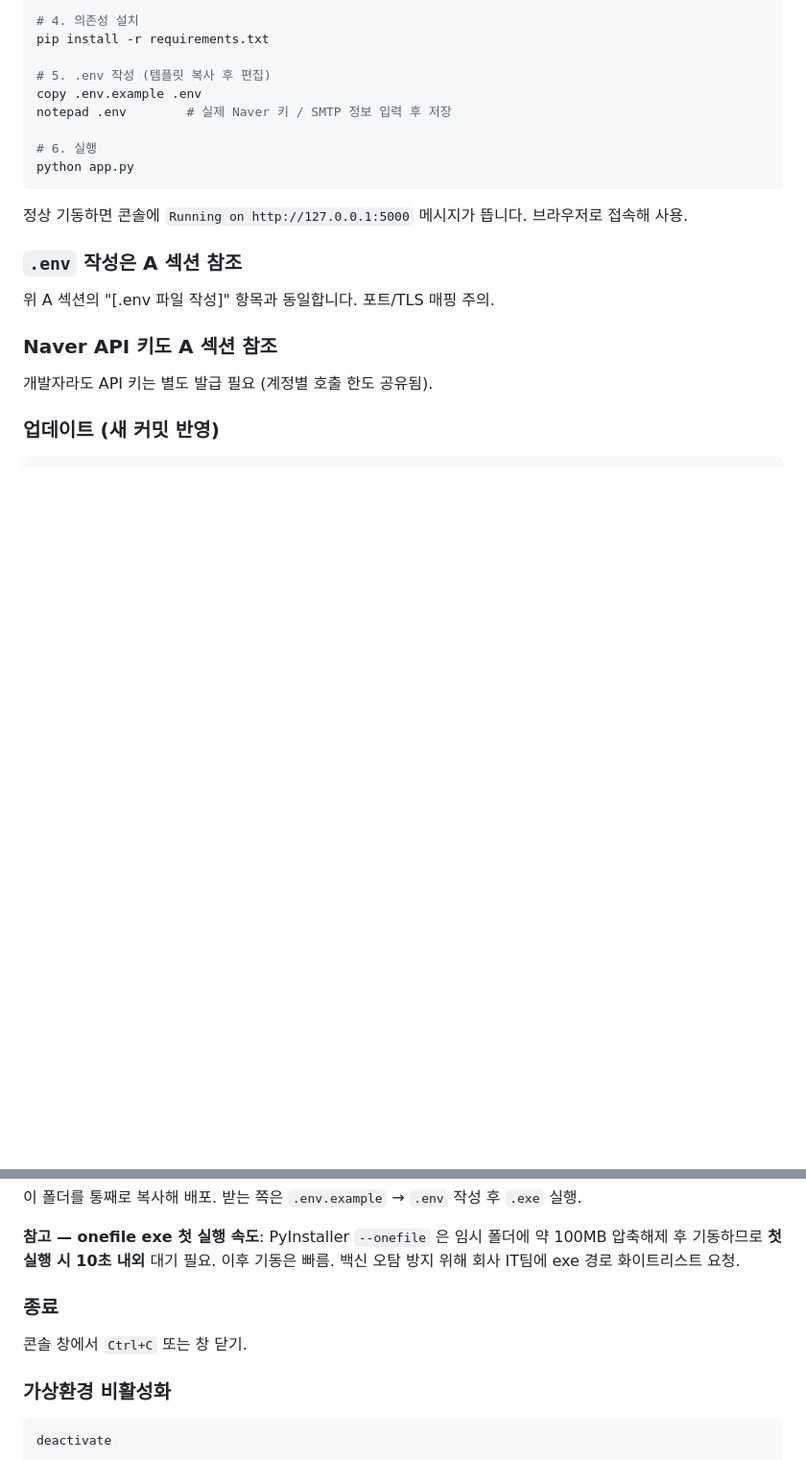
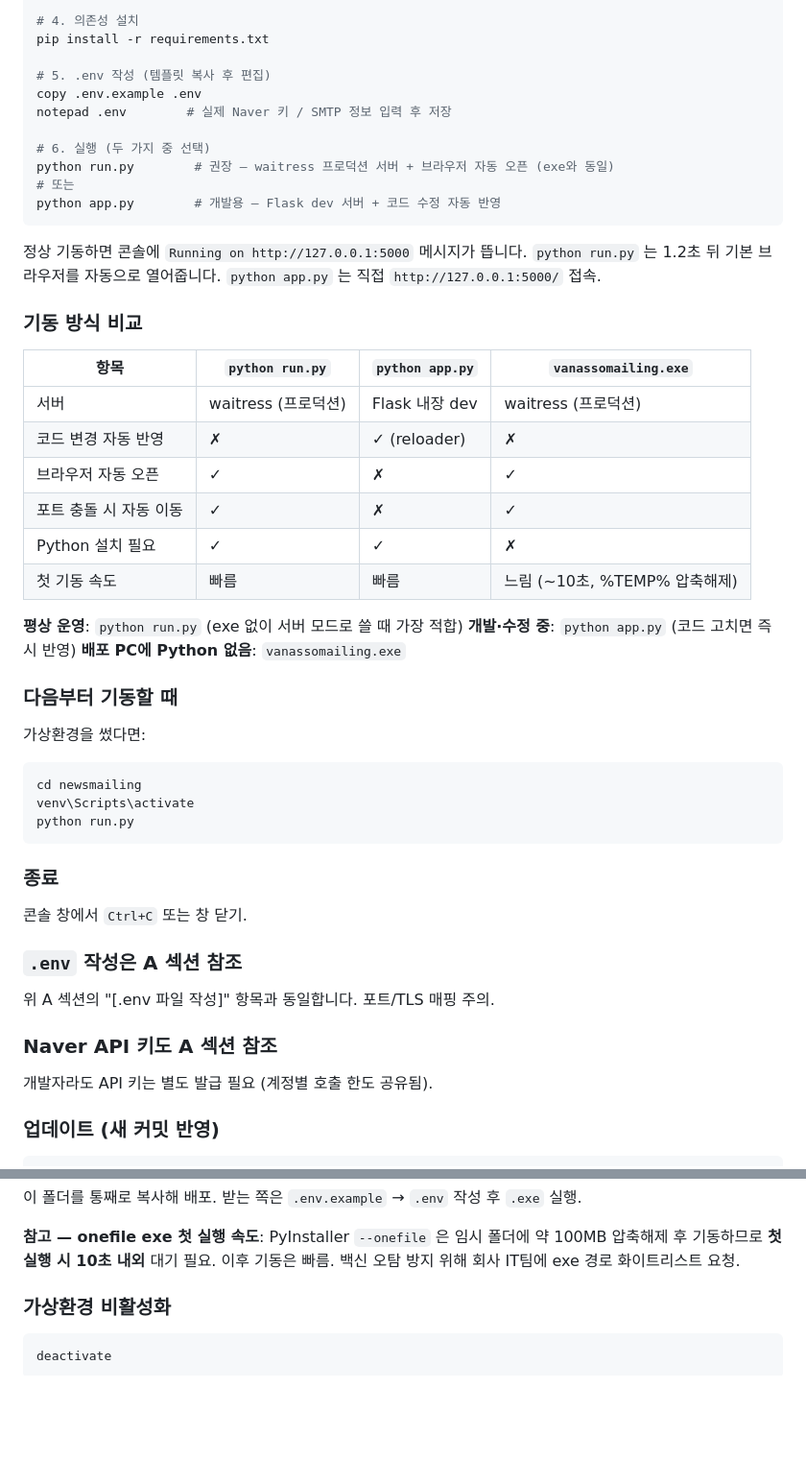
Before and after one commit to Brad0329/newsmailing, a Markdown page: manual.md, 2 parts joined by grey strips. Shown at 96% size. Drawn GitHub-style; blank space fills up the shorter version.

Commit message:
docs: manual.md에 python run.py 기동 방식 설명 추가
- 6단계 실행을 python run.py(권장) / python app.py(개발용) 두 가지로 제시
- 기동 방식 비교표 추가 (waitress/dev 서버, 자동 리로드, 브라우저 오픈,
  포트 충돌, Python 필요 여부, 첫 기동 속도)
- 다음부터 기동할 때/종료 섹션 정리, 중복 '종료' 헤딩 제거

````diff
--- a/manual.md
+++ b/manual.md
@@ -107,11 +107,41 @@ pip install -r requirements.txt
 copy .env.example .env
 notepad .env        # 실제 Naver 키 / SMTP 정보 입력 후 저장
 
-# 6. 실행
-python app.py
+# 6. 실행 (두 가지 중 선택)
+python run.py        # 권장 — waitress 프로덕션 서버 + 브라우저 자동 오픈 (exe와 동일)
+# 또는
+python app.py        # 개발용 — Flask dev 서버 + 코드 수정 자동 반영
 ```
 
-정상 기동하면 콘솔에 `Running on http://127.0.0.1:5000` 메시지가 뜹니다. 브라우저로 접속해 사용.
+정상 기동하면 콘솔에 `Running on http://127.0.0.1:5000` 메시지가 뜹니다. `python run.py` 는 1.2초 뒤 기본 브라우저를 자동으로 열어줍니다. `python app.py` 는 직접 `http://127.0.0.1:5000/` 접속.
+
+### 기동 방식 비교
+
+| 항목 | `python run.py` | `python app.py` | `vanassomailing.exe` |
+|---|---|---|---|
+| 서버 | waitress (프로덕션) | Flask 내장 dev | waitress (프로덕션) |
+| 코드 변경 자동 반영 | ✗ | ✓ (reloader) | ✗ |
+| 브라우저 자동 오픈 | ✓ | ✗ | ✓ |
+| 포트 충돌 시 자동 이동 | ✓ | ✗ | ✓ |
+| Python 설치 필요 | ✓ | ✓ | ✗ |
+| 첫 기동 속도 | 빠름 | 빠름 | 느림 (~10초, %TEMP% 압축해제) |
+
+**평상 운영**: `python run.py` (exe 없이 서버 모드로 쓸 때 가장 적합)
+**개발·수정 중**: `python app.py` (코드 고치면 즉시 반영)
+**배포 PC에 Python 없음**: `vanassomailing.exe`
+
+### 다음부터 기동할 때
+
+가상환경을 썼다면:
+```bash
+cd newsmailing
+venv\Scripts\activate
+python run.py
+```
+
+### 종료
+
+콘솔 창에서 `Ctrl+C` 또는 창 닫기.
 
 ### `.env` 작성은 A 섹션 참조
 
@@ -147,10 +177,6 @@ python build.py
 이 폴더를 통째로 복사해 배포. 받는 쪽은 `.env.example` → `.env` 작성 후 `.exe` 실행.
 
 **참고 — onefile exe 첫 실행 속도**: PyInstaller `--onefile` 은 임시 폴더에 약 100MB 압축해제 후 기동하므로 **첫 실행 시 10초 내외** 대기 필요. 이후 기동은 빠름. 백신 오탐 방지 위해 회사 IT팀에 exe 경로 화이트리스트 요청.
-
-### 종료
-
-콘솔 창에서 `Ctrl+C` 또는 창 닫기.
 
 ### 가상환경 비활성화
 
````
